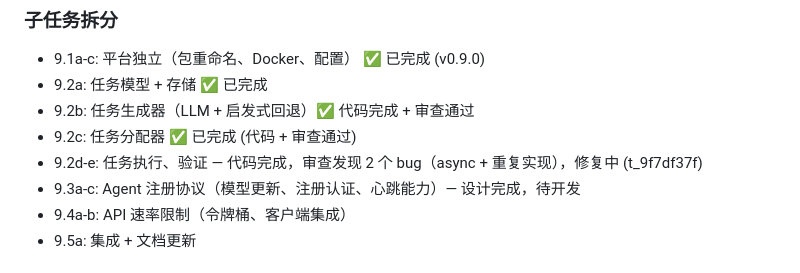
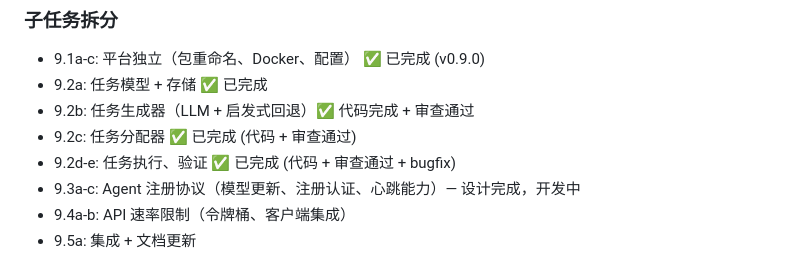
Before and after one commit to yzy806806/hermes-agora, a Markdown page: docs/ROADMAP.md, the part around the change. GitHub-like rendering.

Commit message:
docs: update ROADMAP — Phase 9.2d-e marked complete, 9.3 in progress

```diff
--- a/docs/ROADMAP.md
+++ b/docs/ROADMAP.md
@@ -146,8 +146,8 @@ Agora 定义标准通信协议（WebSocket + JSON），agent 侧只需实现一
 - 9.2a: 任务模型 + 存储 ✅ 已完成
 - 9.2b: 任务生成器（LLM + 启发式回退）✅ 代码完成 + 审查通过
 - 9.2c: 任务分配器 ✅ 已完成 (代码 + 审查通过)
-- 9.2d-e: 任务执行、验证 — 代码完成，审查发现 2 个 bug（async + 重复实现），修复中 (t_9f7df37f)
-- 9.3a-c: Agent 注册协议（模型更新、注册认证、心跳能力）— 设计完成，待开发
+- 9.2d-e: 任务执行、验证 ✅ 已完成 (代码 + 审查通过 + bugfix)
+- 9.3a-c: Agent 注册协议（模型更新、注册认证、心跳能力）— 设计完成，开发中
 - 9.4a-b: API 速率限制（令牌桶、客户端集成）
 - 9.5a: 集成 + 文档更新
 
```
